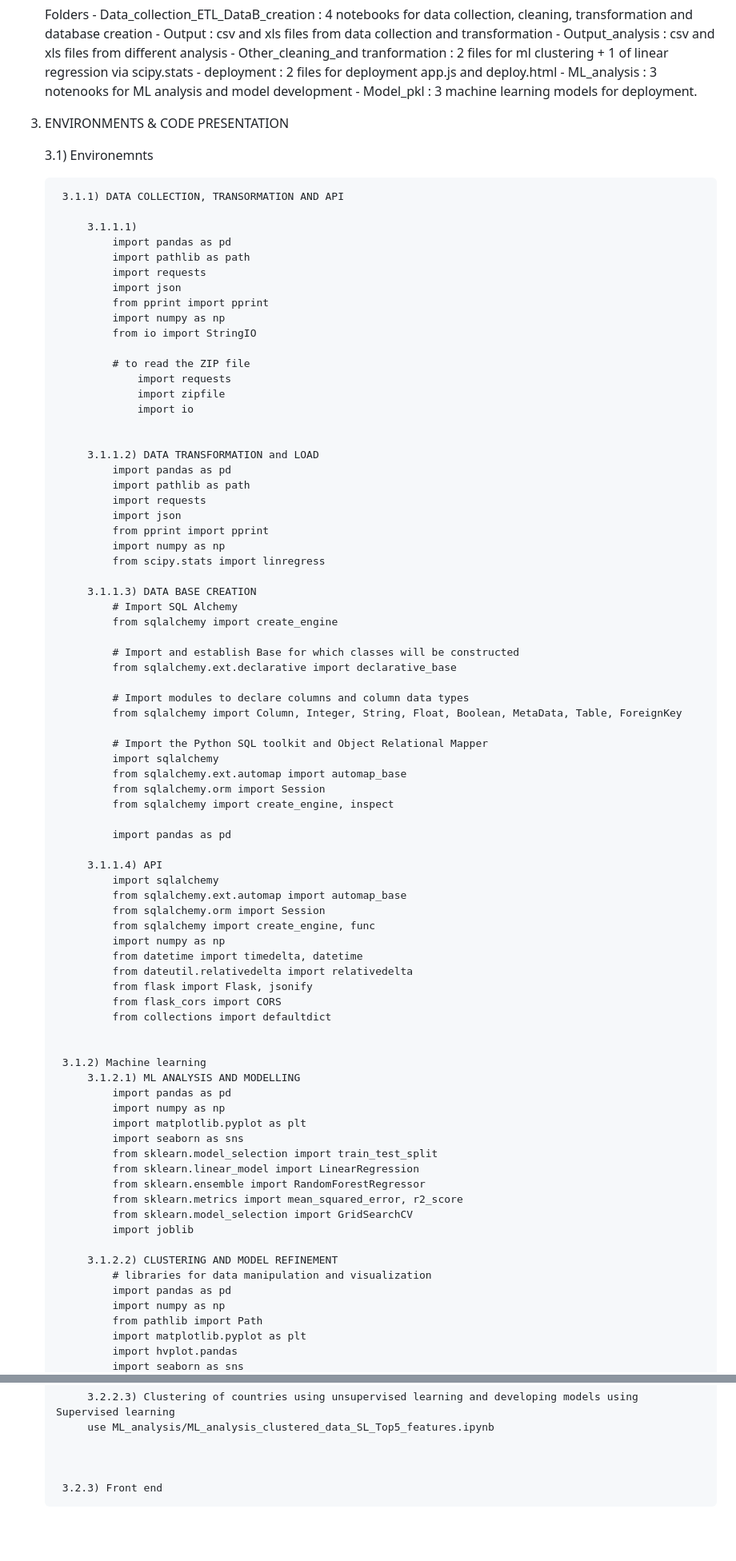
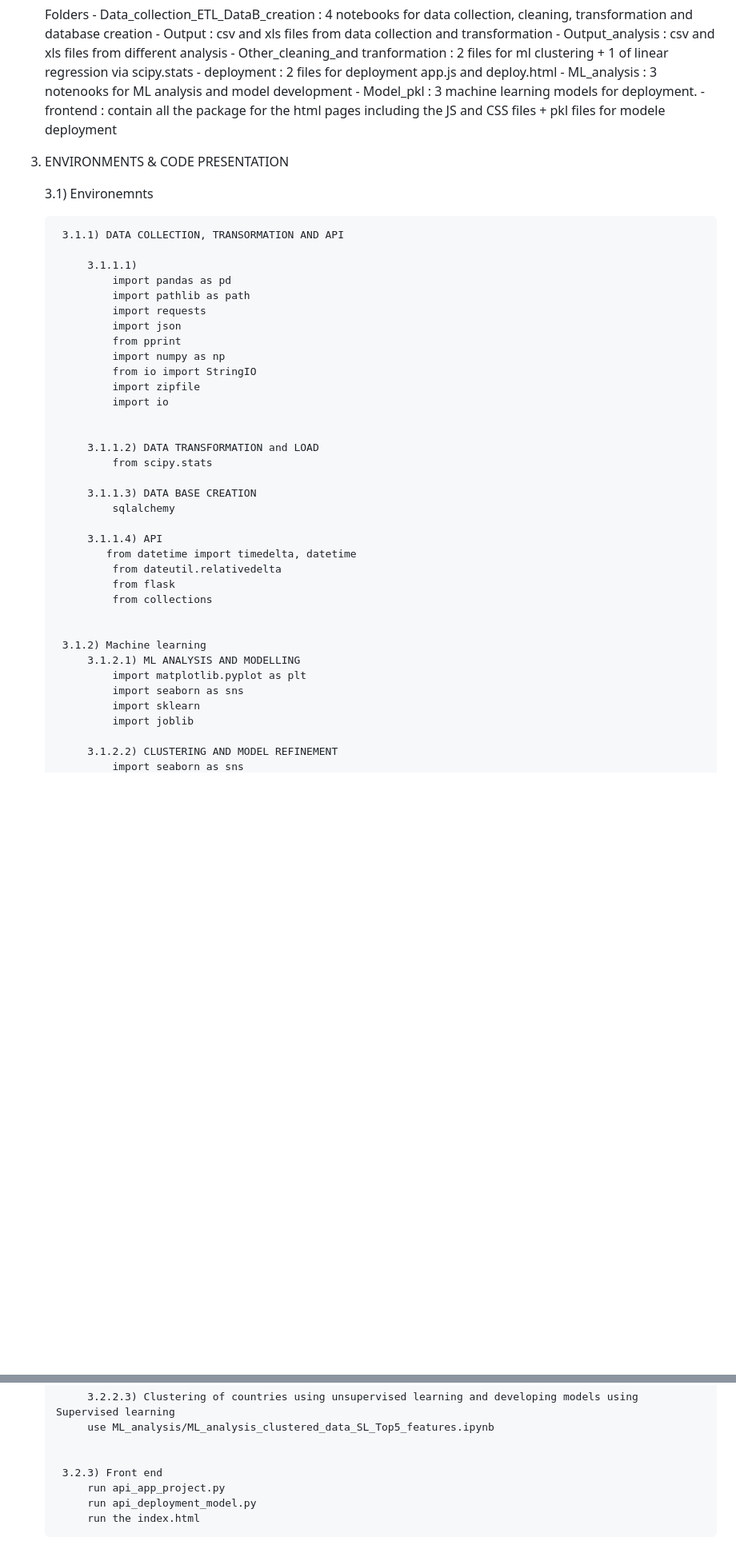
Before and after one commit to nazimben25/Project4_Group4_Immigration_to_canada, a Markdown page: README.md, 2 parts joined by grey strips. Shown: that part at 80% size. Rendered like a GitHub page; blank space fills up the shorter version.

Commit message:
README update with frontend

```diff
--- a/README.md
+++ b/README.md
@@ -42,6 +42,7 @@ the decision immigration to canada and different indicators (macroeconomic, soci
         - deployment : 2 files for deployment app.js and deploy.html
         - ML_analysis : 3 notenooks for ML analysis and model development
         - Model_pkl : 3 machine learning models for deployment.
+        - frontend : contain all the package for the html pages including the JS and CSS files + pkl files for modele deployment
 
 
 3) ENVIRONMENTS & CODE PRESENTATION
@@ -55,74 +56,32 @@ the decision immigration to canada and different indicators (macroeconomic, soci
                 import pathlib as path
                 import requests
                 import json
-                from pprint import pprint
+                from pprint
                 import numpy as np
                 from io import StringIO
-
-                # to read the ZIP file
-                    import requests
-                    import zipfile
-                    import io
+                import zipfile
+                import io
 
 
             3.1.1.2) DATA TRANSFORMATION and LOAD
-                import pandas as pd
-                import pathlib as path
-                import requests
-                import json
-                from pprint import pprint
-                import numpy as np
-                from scipy.stats import linregress
+                from scipy.stats
 
             3.1.1.3) DATA BASE CREATION
-                # Import SQL Alchemy
-                from sqlalchemy import create_engine
-
-                # Import and establish Base for which classes will be constructed
-                from sqlalchemy.ext.declarative import declarative_base
-
-                # Import modules to declare columns and column data types
-                from sqlalchemy import Column, Integer, String, Float, Boolean, MetaData, Table, ForeignKey
-
-                # Import the Python SQL toolkit and Object Relational Mapper
-                import sqlalchemy
-                from sqlalchemy.ext.automap import automap_base
-                from sqlalchemy.orm import Session
-                from sqlalchemy import create_engine, inspect
-
-                import pandas as pd
+                sqlalchemy
 
             3.1.1.4) API
-                import sqlalchemy
-                from sqlalchemy.ext.automap import automap_base
-                from sqlalchemy.orm import Session
-                from sqlalchemy import create_engine, func
-                import numpy as np
-                from datetime import timedelta, datetime
-                from dateutil.relativedelta import relativedelta
-                from flask import Flask, jsonify
-                from flask_cors import CORS
-                from collections import defaultdict
+               from datetime import timedelta, datetime
+                from dateutil.relativedelta
+                from flask
+                from collections
 
 
         3.1.2) Machine learning
             3.1.2.1) ML ANALYSIS AND MODELLING
-                import pandas as pd
-                import numpy as np
                 import matplotlib.pyplot as plt
                 import seaborn as sns
-                from sklearn.model_selection import train_test_split
-                from sklearn.linear_model import LinearRegression
-                from sklearn.ensemble import RandomForestRegressor
-                from sklearn.metrics import mean_squared_error, r2_score
-                from sklearn.model_selection import GridSearchCV
+                import sklearn
                 import joblib
 
             3.1.2.2) CLUSTERING AND MODEL REFINEMENT
-                # libraries for data manipulation and visualization
-                import pandas as pd
-                import numpy as np
-                from pathlib import Path
-                import matplotlib.pyplot as plt
-                import hvplot.pandas
                 import seaborn as sns
@@ -274,5 +212,7 @@ the decision immigration to canada and different indicators (macroeconomic, soci
             use ML_analysis/ML_analysis_clustered_data_SL_Top5_features.ipynb
 
 
-
         3.2.3) Front end
+            run api_app_project.py
+            run api_deployment_model.py
+            run the index.html
```
Also changed, not shown: other parts of README.md (+2 -23 lines).
